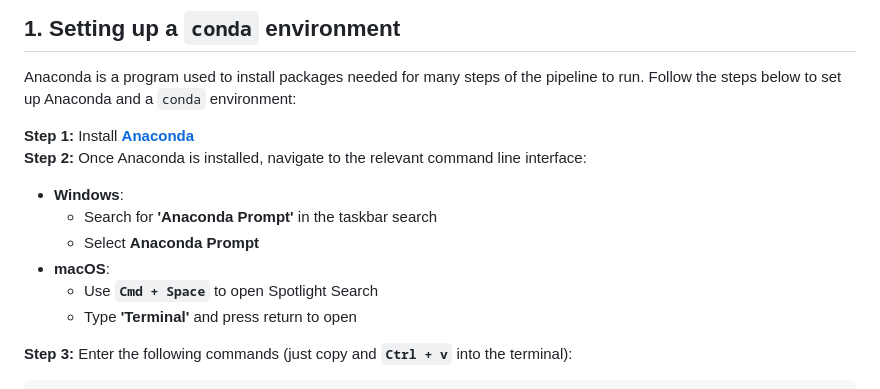
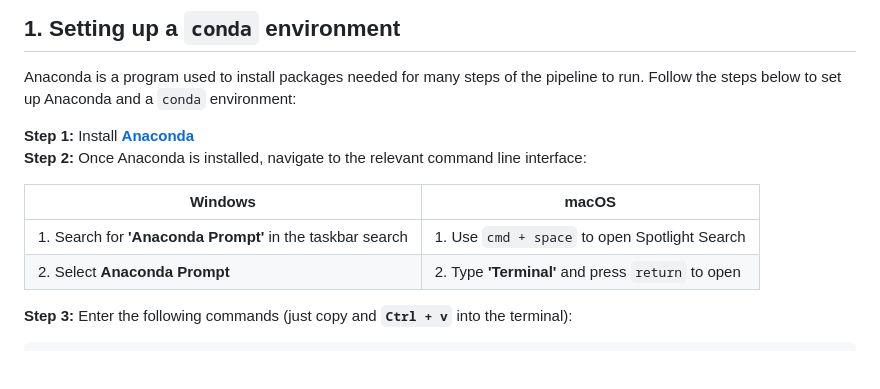
Before and after one commit to CVR-MucosalImmunology/IMC, a Markdown page: README.md, the part around the change. Rendered like a GitHub page; blank space fills up the shorter version.

```diff
--- a/README.md
+++ b/README.md
@@ -5,12 +5,12 @@ Anaconda is a program used to install packages needed for many steps of the pipe
 
 **Step 1:** Install [**Anaconda** ](https://www.anaconda.com/download) <br>
 **Step 2:** Once Anaconda is installed, navigate to the relevant command line interface:
-- **Windows**:
-    - Search for **'Anaconda Prompt'** in the taskbar search
-    - Select **Anaconda Prompt**
-- **macOS**:
-    - Use **`Cmd + Space`** to open Spotlight Search
-    - Type **'Terminal'** and press return to open
+
+| Windows                                                   | macOS                                                                       |
+|-----------------------------------------------------------|-----------------------------------------------------------------------------|
+| 1. Search for **'Anaconda Prompt'** in the taskbar search | 1. Use `cmd + space` to open Spotlight Search                               |
+| 2. Select **Anaconda Prompt**                             | 2. Type **'Terminal'** and press `return` to open                            |
+
 
 **Step 3:** Enter the following commands (just copy and **`Ctrl + v`** into the terminal):
 
```
